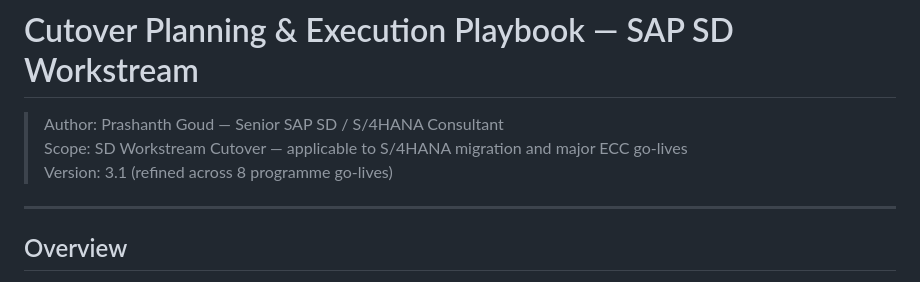
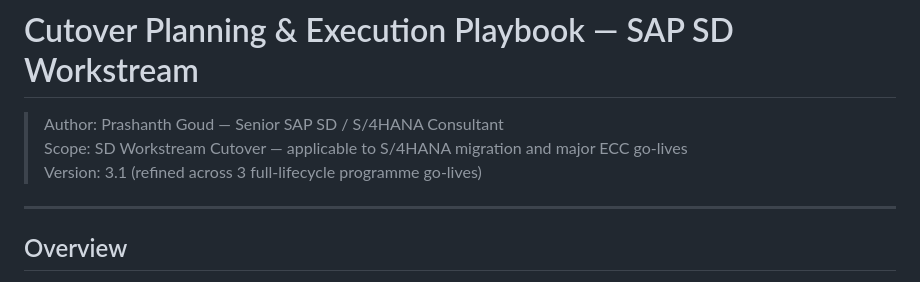
Before and after one commit to prashanth-sap-sd/prashanth-sap-sd, a Markdown page: playbooks/cutover-planning-playbook.md, the part around the change. GitHub-like rendering.

```diff
--- a/playbooks/cutover-planning-playbook.md
+++ b/playbooks/cutover-planning-playbook.md
@@ -2,7 +2,7 @@
 
 > Author: Prashanth Goud — Senior SAP SD / S/4HANA Consultant
 > Scope: SD Workstream Cutover — applicable to S/4HANA migration and major ECC go-lives
-> Version: 3.1 (refined across 8 programme go-lives)
+> Version: 3.1 (refined across 3 full-lifecycle programme go-lives)
 
 ---
 
```
